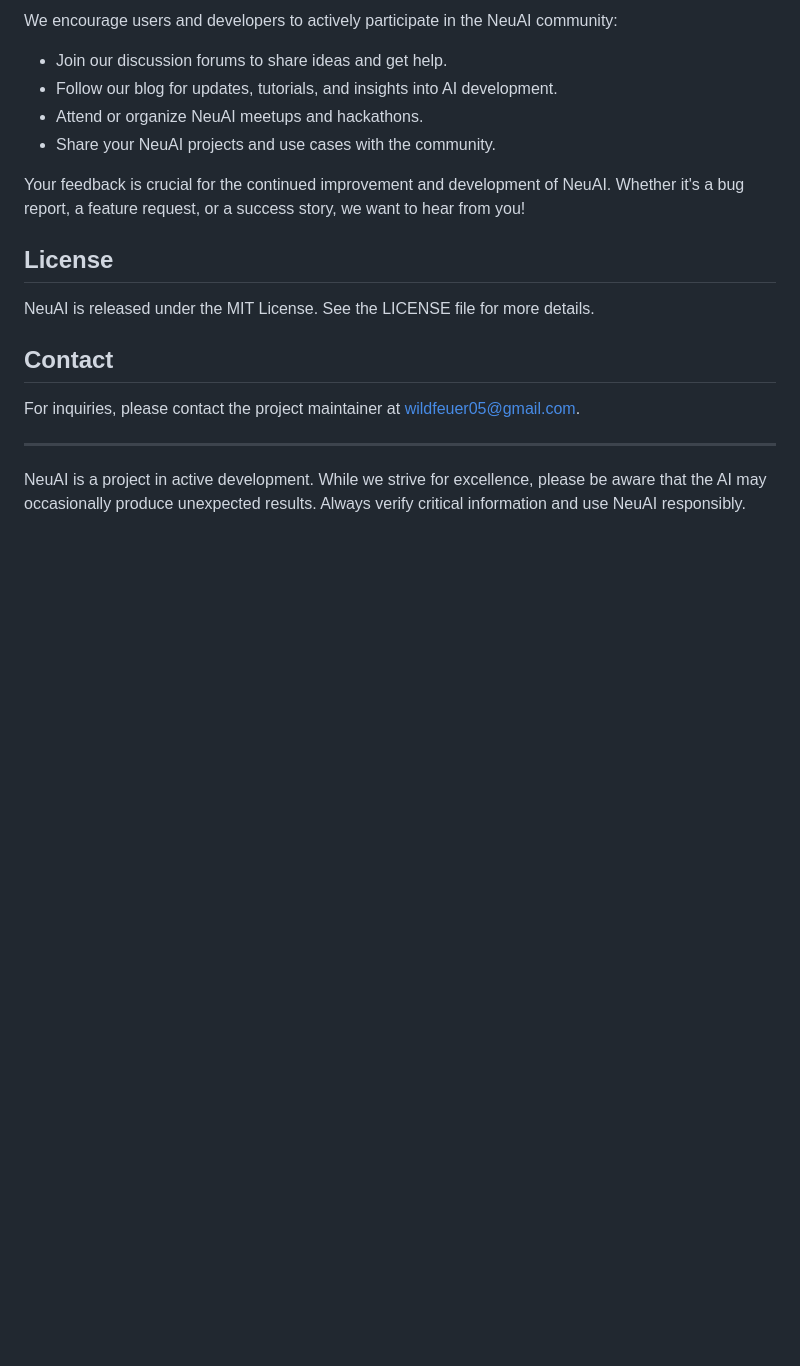
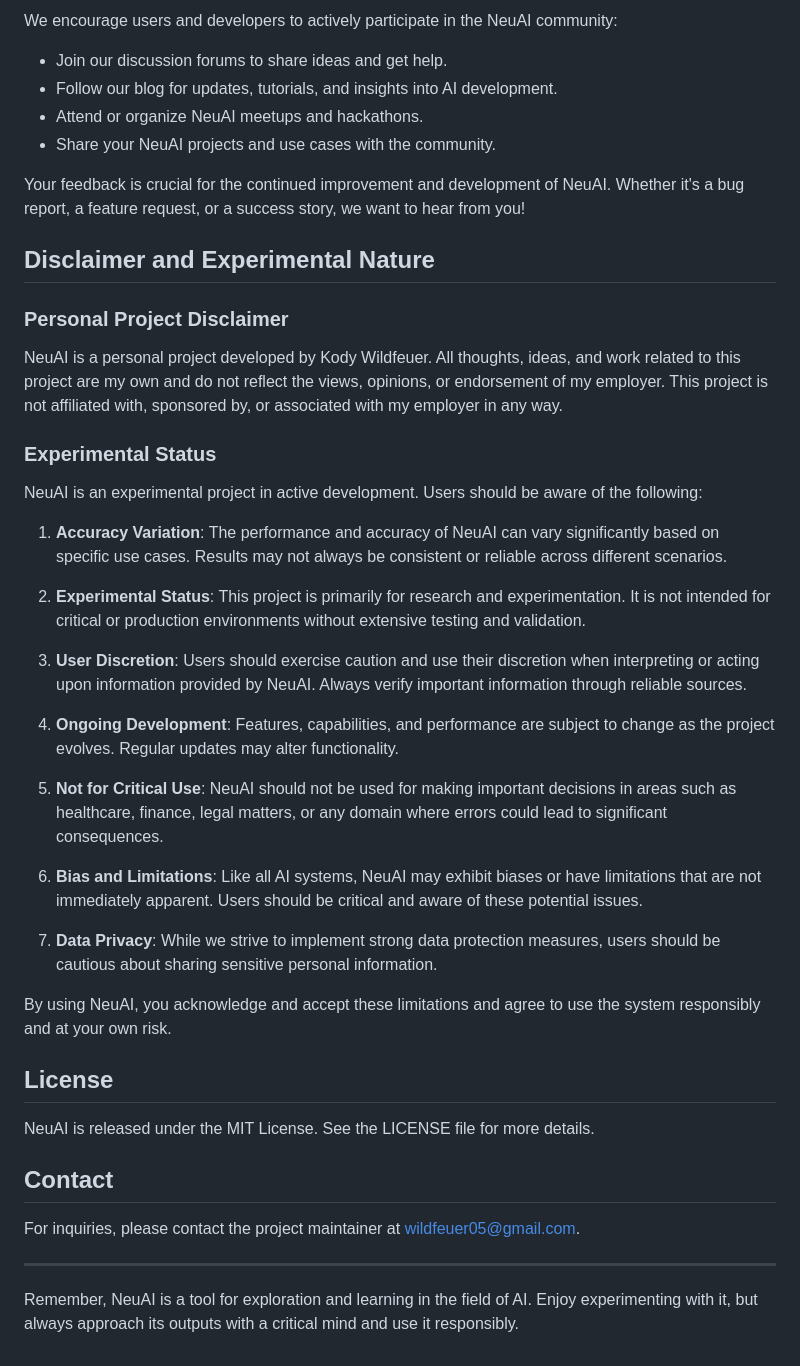
Before and after one commit to kody-w/Neu_AI, a Markdown page: README.md, the part around the change printed below. GitHub-like rendering; blank space fills up the shorter version.

```diff
--- a/README.md
+++ b/README.md
@@ -191,6 +197,32 @@ We encourage users and developers to actively participate in the NeuAI community
 
 Your feedback is crucial for the continued improvement and development of NeuAI. Whether it's a bug report, a feature request, or a success story, we want to hear from you!
 
+## Disclaimer and Experimental Nature
+
+### Personal Project Disclaimer
+
+NeuAI is a personal project developed by Kody Wildfeuer. All thoughts, ideas, and work related to this project are my own and do not reflect the views, opinions, or endorsement of my employer. This project is not affiliated with, sponsored by, or associated with my employer in any way.
+
+### Experimental Status
+
+NeuAI is an experimental project in active development. Users should be aware of the following:
+
+1. **Accuracy Variation**: The performance and accuracy of NeuAI can vary significantly based on specific use cases. Results may not always be consistent or reliable across different scenarios.
+
+2. **Experimental Status**: This project is primarily for research and experimentation. It is not intended for critical or production environments without extensive testing and validation.
+
+3. **User Discretion**: Users should exercise caution and use their discretion when interpreting or acting upon information provided by NeuAI. Always verify important information through reliable sources.
+
+4. **Ongoing Development**: Features, capabilities, and performance are subject to change as the project evolves. Regular updates may alter functionality.
+
+5. **Not for Critical Use**: NeuAI should not be used for making important decisions in areas such as healthcare, finance, legal matters, or any domain where errors could lead to significant consequences.
+
+6. **Bias and Limitations**: Like all AI systems, NeuAI may exhibit biases or have limitations that are not immediately apparent. Users should be critical and aware of these potential issues.
+
+7. **Data Privacy**: While we strive to implement strong data protection measures, users should be cautious about sharing sensitive personal information.
+
+By using NeuAI, you acknowledge and accept these limitations and agree to use the system responsibly and at your own risk.
+
 ## License
 
 NeuAI is released under the MIT License. See the LICENSE file for more details.
@@ -201,4 +233,4 @@ For inquiries, please contact the project maintainer at [wildfeuer05@gmail.com](
 
 ---
 
-NeuAI is a project in active development. While we strive for excellence, please be aware that the AI may occasionally produce unexpected results. Always verify critical information and use NeuAI responsibly.
+Remember, NeuAI is a tool for exploration and learning in the field of AI. Enjoy experimenting with it, but always approach its outputs with a critical mind and use it responsibly.
```
Also changed, not shown: other parts of README.md (+14 -8 lines).
